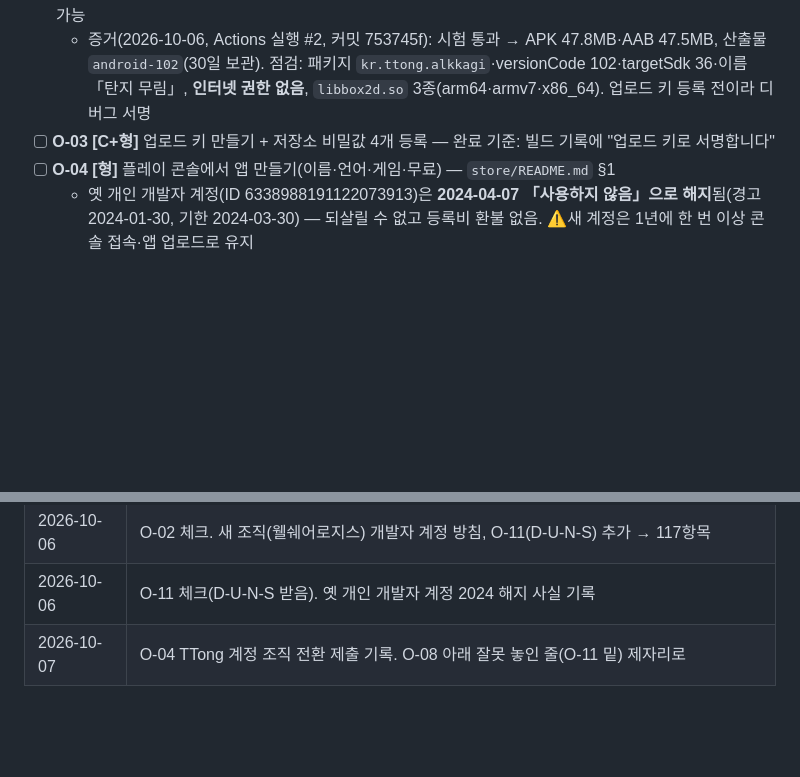
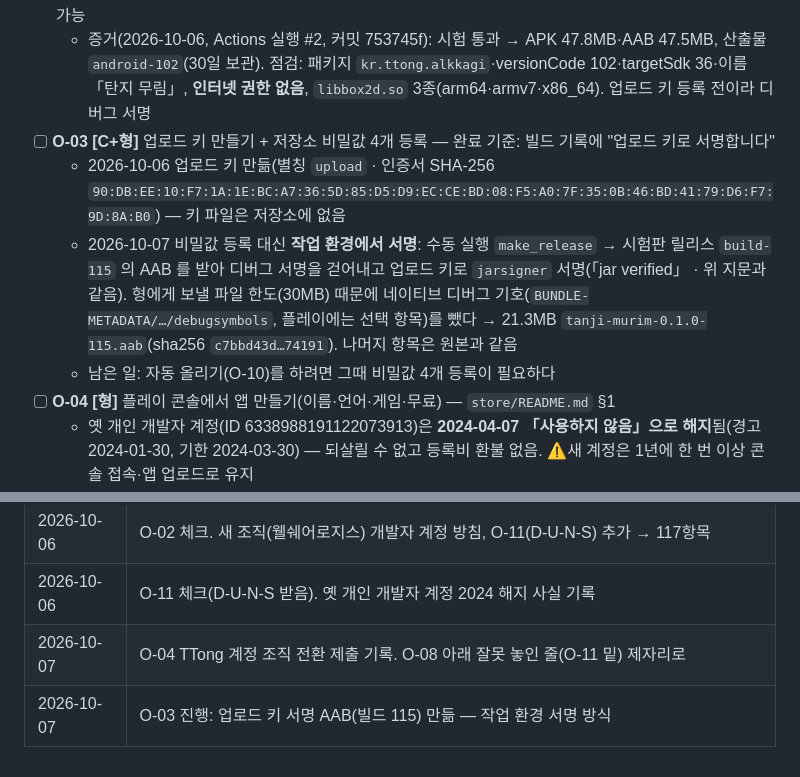
Before and after one commit to ttong627/TTong_alkkagi, a Markdown page: docs/구현_체크리스트.md, 2 parts joined by grey strips. GitHub-like rendering; blank space fills up the shorter version.

Commit message:
체크리스트: O-03 업로드 키 서명 AAB(빌드 115) 기록
Co-Authored-By: Claude Opus 5.5 <noreply@anthropic.com>
Claude-Session: https://claude.ai/code/session_011bEh5hdRrY4j6KCGczj6QK

```diff
--- a/docs/구현_체크리스트.md
+++ b/docs/구현_체크리스트.md
@@ -201,6 +201,9 @@
 - [x] **O-02 [C]** GitHub Actions에서 검사·시험 + APK·AAB 빌드 — 완료 기준: main 빌드 성공, 산출물 내려받기 가능
   - 증거(2026-10-06, Actions 실행 #2, 커밋 753745f): 시험 통과 → APK 47.8MB·AAB 47.5MB, 산출물 `android-102`(30일 보관). 점검: 패키지 `kr.ttong.alkkagi`·versionCode 102·targetSdk 36·이름 「탄지 무림」, **인터넷 권한 없음**, `libbox2d.so` 3종(arm64·armv7·x86_64). 업로드 키 등록 전이라 디버그 서명
 - [ ] **O-03 [C+형]** 업로드 키 만들기 + 저장소 비밀값 4개 등록 — 완료 기준: 빌드 기록에 "업로드 키로 서명합니다"
+  - 2026-10-06 업로드 키 만듦(별칭 `upload` · 인증서 SHA-256 `90:DB:EE:10:F7:1A:1E:BC:A7:36:5D:85:D5:D9:EC:CE:BD:08:F5:A0:7F:35:0B:46:BD:41:79:D6:F7:9D:8A:B0`) — 키 파일은 저장소에 없음
+  - 2026-10-07 비밀값 등록 대신 **작업 환경에서 서명**: 수동 실행 `make_release` → 시험판 릴리스 `build-115` 의 AAB 를 받아 디버그 서명을 걷어내고 업로드 키로 `jarsigner` 서명(「jar verified」 · 위 지문과 같음). 형에게 보낼 파일 한도(30MB) 때문에 네이티브 디버그 기호(`BUNDLE-METADATA/…/debugsymbols`, 플레이에는 선택 항목)를 뺐다 → 21.3MB `tanji-murim-0.1.0-115.aab`(sha256 `c7bbd43d…74191`). 나머지 항목은 원본과 같음
+  - 남은 일: 자동 올리기(O-10)를 하려면 그때 비밀값 4개 등록이 필요하다
 - [ ] **O-04 [형]** 플레이 콘솔에서 앱 만들기(이름·언어·게임·무료) — `store/README.md` §1
   - 옛 개인 개발자 계정(ID 6338988191122073913)은 **2024-04-07 「사용하지 않음」으로 해지**됨(경고 2024-01-30, 기한 2024-03-30) — 되살릴 수 없고 등록비 환불 없음. ⚠️새 계정은 1년에 한 번 이상 콘솔 접속·앱 업로드로 유지
   - 2026-10-06 형 결정: **(주)웰쉐어로지스 조직 개발자 계정을 새로 만든다**(등록비 다시 냄). 순서: D-U-N-S(O-11) → 새 조직 계정(결제 프로필도 로지스 이름으로 새로) → 그다음 개인 개발자 계정 삭제(낸 등록비는 환불 안 됨 — [구글 고객센터](https://support.google.com/googleplay/android-developer/answer/9023898)). 앱 만들기는 새 조직 계정에서
@@ -231,3 +234,4 @@
 | 2026-10-06 | O-02 체크. 새 조직(웰쉐어로지스) 개발자 계정 방침, O-11(D-U-N-S) 추가 → 117항목 |
 | 2026-10-06 | O-11 체크(D-U-N-S 받음). 옛 개인 개발자 계정 2024 해지 사실 기록 |
 | 2026-10-07 | O-04 TTong 계정 조직 전환 제출 기록. O-08 아래 잘못 놓인 줄(O-11 밑) 제자리로 |
+| 2026-10-07 | O-03 진행: 업로드 키 서명 AAB(빌드 115) 만듦 — 작업 환경 서명 방식 |
```
